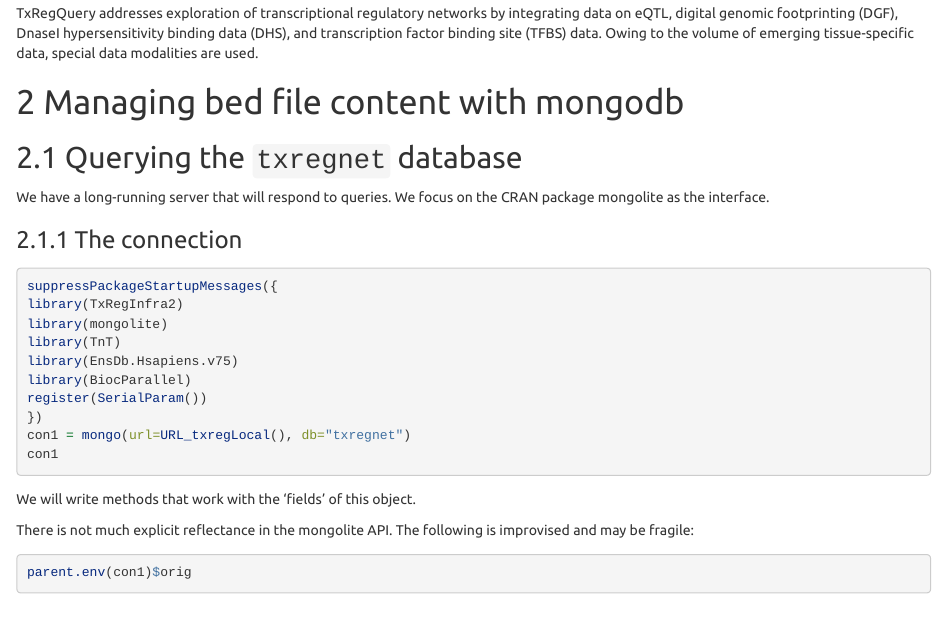
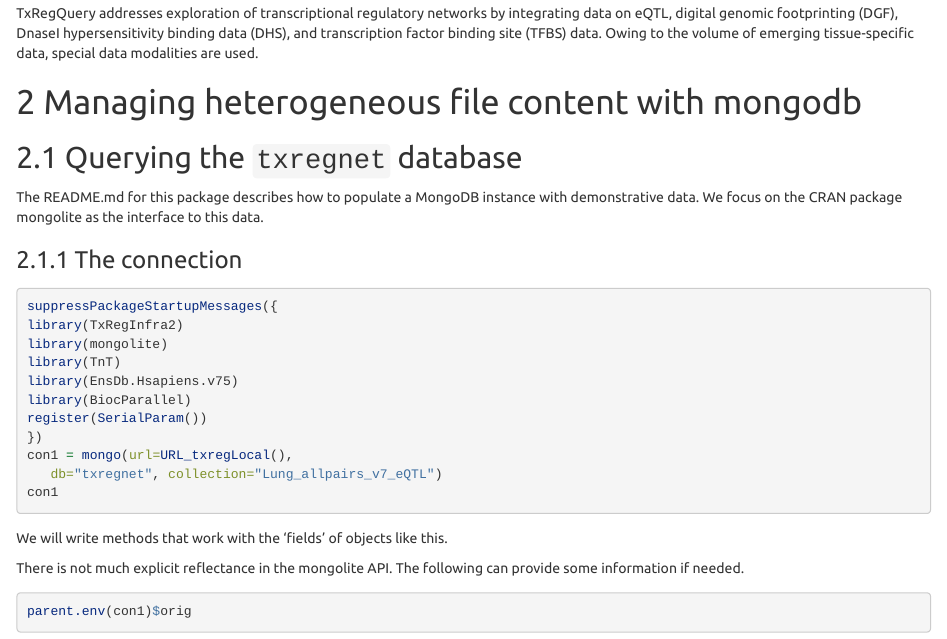
Before and after one commit to vjcitn/TxRegInfra2, an R Markdown document (vignettes/TxRegInfra2.Rmd): the page in a window 1100 px wide, from 480 px down. Rendered offline with R 4.5, knitr and Pandoc, with nearby package versions; the code chunks are not run, so their results and figures are left out.

Commit message:
synch with gh-pages

````diff
--- a/vignettes/TxRegInfra2.Rmd
+++ b/vignettes/TxRegInfra2.Rmd
@@ -30,12 +30,13 @@ hypersensitivity binding data (DHS), and transcription
 factor binding site (TFBS) data.  Owing to the volume of emerging tissue-specific
 data, special data modalities are used.
 
-# Managing bed file content with mongodb
+# Managing heterogeneous file content with mongodb
 
 ## Querying the `txregnet` database
 
-We have a long-running server that will respond to queries.
-We focus on the CRAN package mongolite as the interface.
+The README.md for this package describes how to populate a MongoDB
+instance with demonstrative data.
+We focus on the CRAN package mongolite as the interface to this data.
 
 ### The connection
 
@@ -48,14 +49,15 @@ library(EnsDb.Hsapiens.v75)
 library(BiocParallel)
 register(SerialParam())
 })
-con1 = mongo(url=URL_txregLocal(), db="txregnet")
+con1 = mongo(url=URL_txregLocal(),
+   db="txregnet", collection="Lung_allpairs_v7_eQTL")
 con1
 ```
-We will write methods that work with the 'fields' of this object.
+We will write methods that work with the 'fields' of objects like this.
 
 There is not much explicit reflectance in the mongolite API.
-The following is improvised and may be fragile:
-```{r lkpar, eval=TRUE}
+The following can provide some information if needed.
+```{r lkpar, eval=FALSE}
 parent.env(con1)$orig
 ```
 
````
Also changed, not shown: vignettes/TxRegInfra2.Rmd (2 more changed lines), 1 other file.
